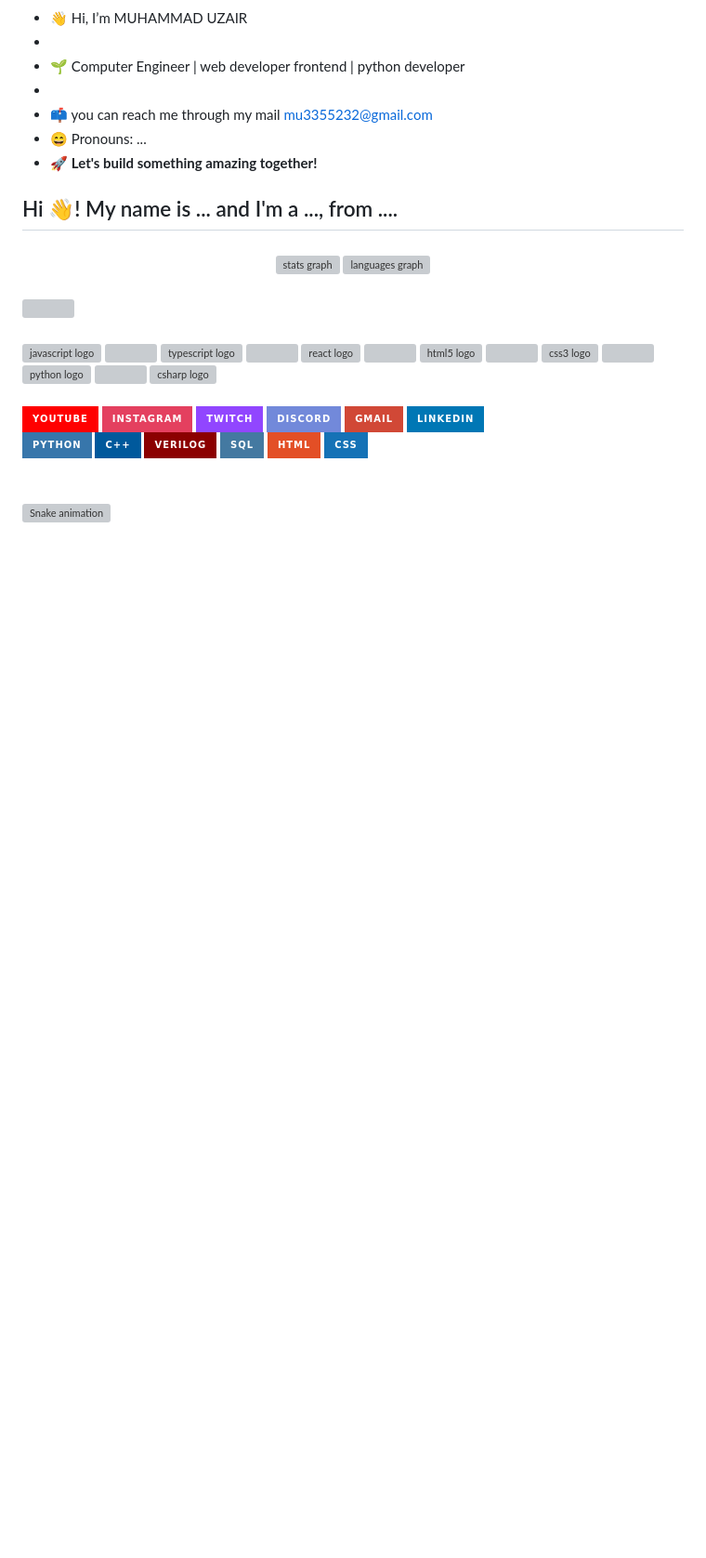
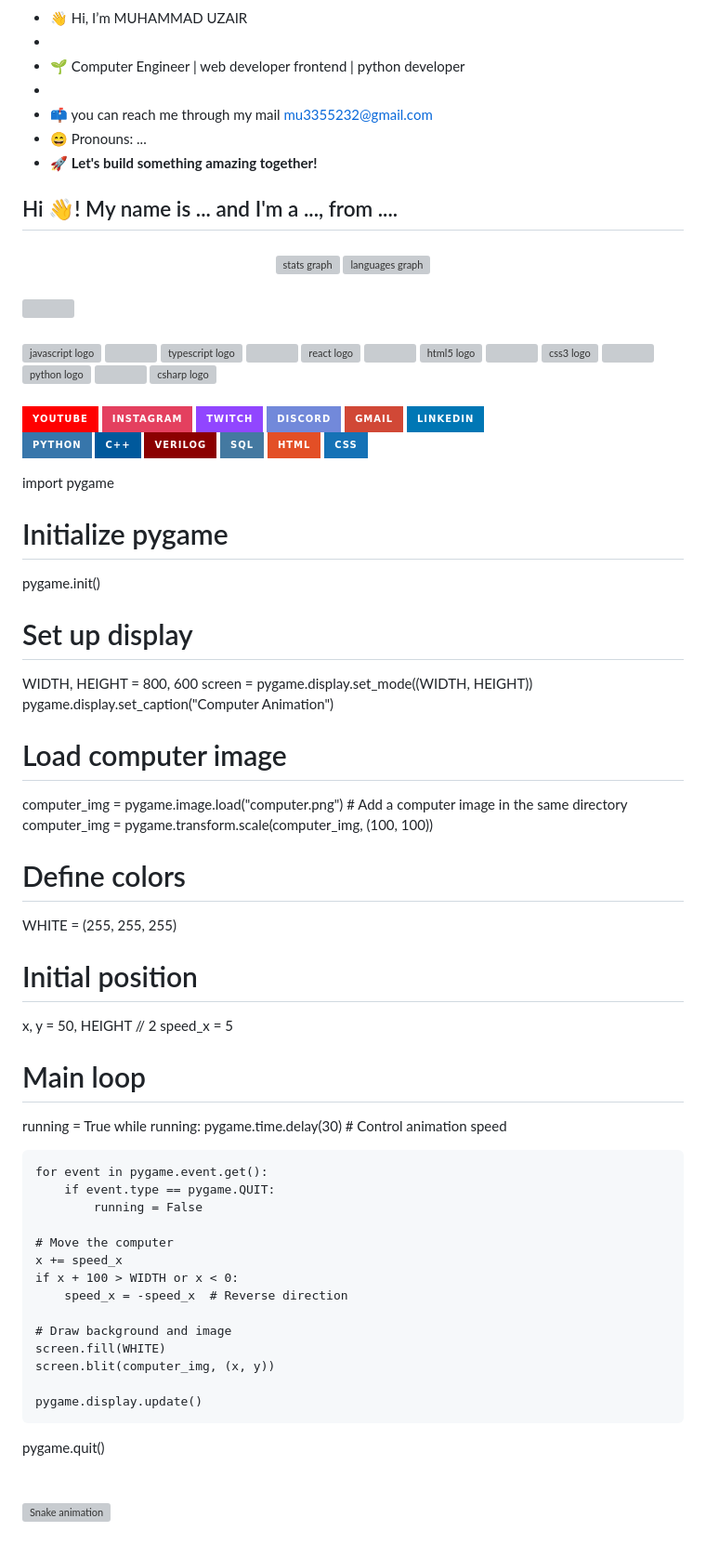
Before and after one commit to MU1H2A4M/MU1H2A4M, a Markdown page: README.md, the part around the change. Shown: that part at 93% size. Rendered like a GitHub page; badges without logos; blank space fills up the shorter version; grey boxes are pictures that could not be loaded.

```diff
--- a/README.md
+++ b/README.md
@@ -55,6 +55,48 @@
 ![HTML](https://img.shields.io/badge/HTML-E34F26?style=for-the-badge&logo=html5&logoColor=white)
 ![CSS](https://img.shields.io/badge/CSS-1572B6?style=for-the-badge&logo=css3&logoColor=white)
 
+import pygame
+
+# Initialize pygame
+pygame.init()
+
+# Set up display
+WIDTH, HEIGHT = 800, 600
+screen = pygame.display.set_mode((WIDTH, HEIGHT))
+pygame.display.set_caption("Computer Animation")
+
+# Load computer image
+computer_img = pygame.image.load("computer.png")  # Add a computer image in the same directory
+computer_img = pygame.transform.scale(computer_img, (100, 100))
+
+# Define colors
+WHITE = (255, 255, 255)
+
+# Initial position
+x, y = 50, HEIGHT // 2
+speed_x = 5
+
+# Main loop
+running = True
+while running:
+    pygame.time.delay(30)  # Control animation speed
+
+    for event in pygame.event.get():
+        if event.type == pygame.QUIT:
+            running = False
+
+    # Move the computer
+    x += speed_x
+    if x + 100 > WIDTH or x < 0:
+        speed_x = -speed_x  # Reverse direction
+
+    # Draw background and image
+    screen.fill(WHITE)
+    screen.blit(computer_img, (x, y))
+
+    pygame.display.update()
+
+pygame.quit()
 
 ###
 
```
